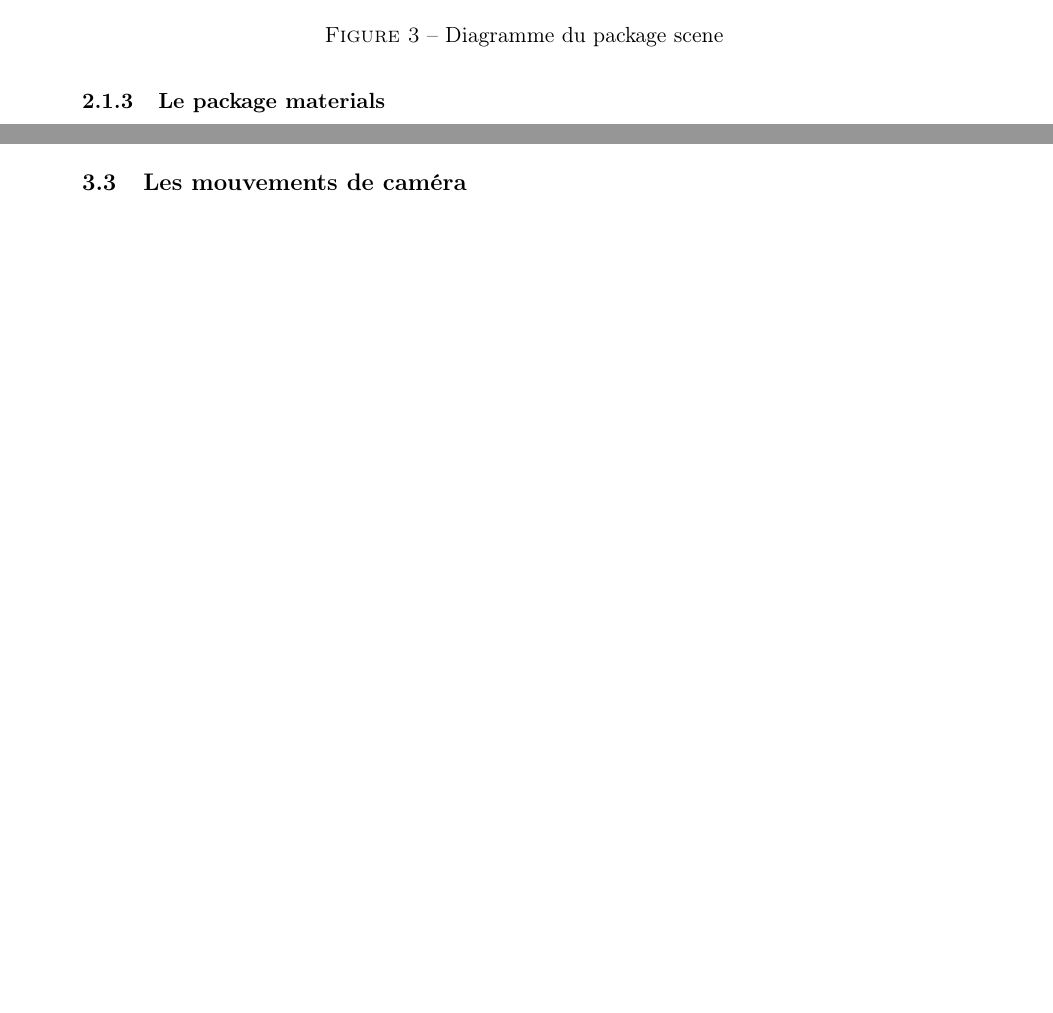
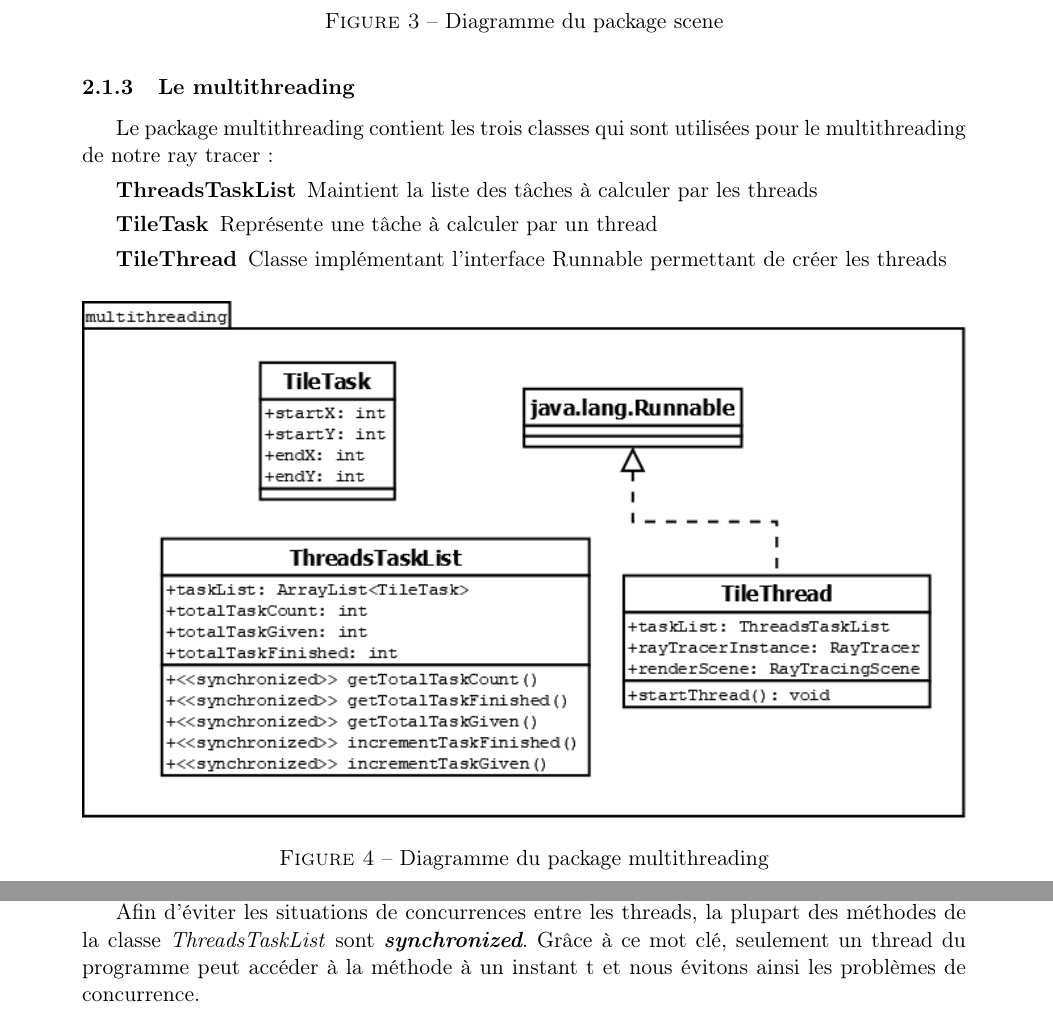
Before and after one commit to TomClabault/RayTracer, a LaTeX document (rapport/Rapport RayTracer.tex, which reads rapport/latex/RT/multithreading.tex, rapport/latex/packages/multithreading.tex): two parts of pages 5 and 10 of 15 before the commit and two parts of pages 5 and 11 of 16 after it, joined at a grey line, cut so that both start at the same text, the shorter picture padded with empty space. Compiled offline with pdfLaTeX; an older LaTeX class or package is replaced by its successor.

Commit message:
Ajout du diagramme du package multithreading au rapport

```diff
--- a/rapport/Rapport RayTracer.tex
+++ b/rapport/Rapport RayTracer.tex
@@ -81,11 +81,12 @@ showstringspaces=false}
     \subsection{Les packages}
         \subsubsection{Le parser}
         \subsubsection{Liés au Ray Tracer}
-
             \subfile{latex/packages/RTpackages.tex}
 
+        \subsubsection{Le multithreading}
+	  \subfile{latex/packages/multithreading.tex}
+
         \subsubsection{Le package materials}
-
             \subfile{latex/packages/materials.tex}
 
         \subsection{Le package render}
--- a/rapport/latex/RT/multithreading.tex
+++ b/rapport/latex/RT/multithreading.tex
@@ -12,5 +12,6 @@ Les algorithmes de ray tracing sont réputés pour être lents à exécuter. Cep
 A partir de toutes ces tâches est ensuite construite une liste de tâche. Cette dernière servira aux threads. Ils viendront en effet piocher dans la liste afin de récupérer les informations sur la zone de l'image qu'ils ont à rendre.
 Un diagramme de classe illustre le fonctionnement du package multithreading dans la section \ref{packageMultithreading}.
 
+Afin d'éviter les situations de concurrences entre les threads, la plupart des méthodes de la classe \textit{ThreadsTaskList} sont \textit{\textbf{synchronized}}. Grâce à ce mot clé, seulement un thread du programme peut accéder à la méthode à un instant t et nous évitons ainsi les problèmes de concurrence.
 
 \end{document}
--- /dev/null
+++ b/rapport/latex/packages/multithreading.tex
@@ -0,0 +1,21 @@
+\documentclass[../../Rapport RayTracer]{subfiles}
+
+\begin{document}
+	\label{packageMultithreading}
+
+	Le package multithreading contient les trois classes qui sont utilisées pour le multithreading de notre ray tracer:
+	\begin{description}
+		\item [ThreadsTaskList] Maintient la liste des tâches à calculer par les threads
+		\item [TileTask] Représente une tâche à calculer par un thread
+		\item [TileThread] Classe implémentant l'interface Runnable permettant de créer les threads
+	\end{description}
+
+	\begin{figure}[h!]
+		\adjustbox{center}{\includegraphics[width=\textwidth]{diagrammes/package_multithreading.png}}
+
+		\caption{Diagramme du package multithreading}
+		\label{packageMultithreadingFigure}
+	\end{figure}
+	\FloatBarrier
+
+\end{document}
```
Also changed, not shown: rapport/latex/packages/RTpackages.tex (+1 -1 lines), rapport/latex/packages/materials.tex (+1 -1 lines), rapport/diagrammes/package_multithreading.png, 2 other files.
